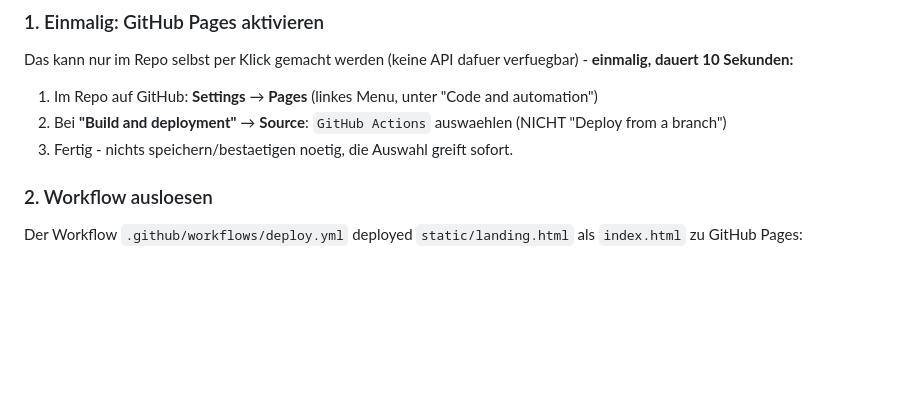
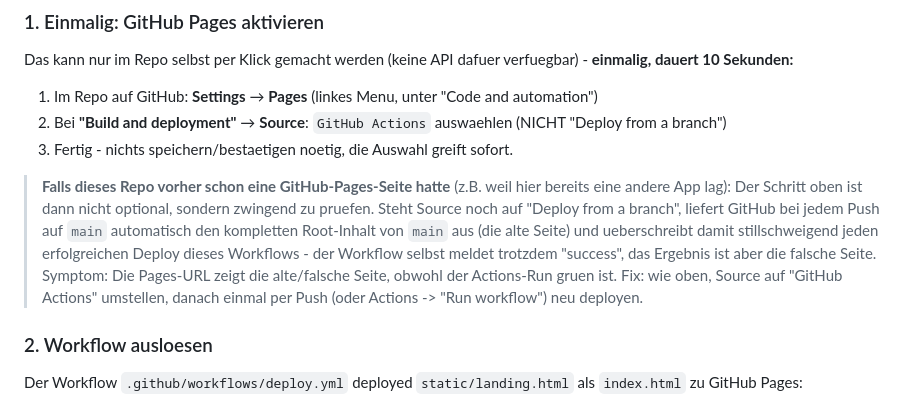
Before and after one commit to postvonklaus-pixel/support-pool-, a Markdown page: DEPLOY.md, the part around the change. Rendered like a GitHub page; blank space fills up the shorter version.

Commit message:
Document GitHub Pages source pitfall in DEPLOY.md
Festgehalten fuer die Zukunft: wenn ein Repo bereits vorher eine
Pages-Seite hatte, kann Source unbemerkt auf "Deploy from a branch"
stehen, wodurch der Actions-Workflow zwar gruen meldet, aber trotzdem die
alte Seite ausgeliefert wird - genau das ist hier passiert und wurde
gerade behoben.

Co-Authored-By: Claude Sonnet 5 <noreply@anthropic.com>
Claude-Session: https://claude.ai/code/session_01BraKVsST27tRYTjzSpCxBs

```diff
--- a/DEPLOY.md
+++ b/DEPLOY.md
@@ -27,6 +27,18 @@ verfuegbar) - **einmalig, dauert 10 Sekunden:**
 2. Bei **"Build and deployment"** &rarr; **Source**: `GitHub Actions` auswaehlen
    (NICHT "Deploy from a branch")
 3. Fertig - nichts speichern/bestaetigen noetig, die Auswahl greift sofort.
+
+> **Falls dieses Repo vorher schon eine GitHub-Pages-Seite hatte** (z.B. weil
+> hier bereits eine andere App lag): Der Schritt oben ist dann nicht
+> optional, sondern zwingend zu pruefen. Steht Source noch auf "Deploy from
+> a branch", liefert GitHub bei jedem Push auf `main` automatisch den
+> kompletten Root-Inhalt von `main` aus (die alte Seite) und ueberschreibt
+> damit stillschweigend jeden erfolgreichen Deploy dieses Workflows - der
+> Workflow selbst meldet trotzdem "success", das Ergebnis ist aber die
+> falsche Seite. Symptom: Die Pages-URL zeigt die alte/falsche Seite, obwohl
+> der Actions-Run gruen ist. Fix: wie oben, Source auf "GitHub Actions"
+> umstellen, danach einmal per Push (oder Actions -&gt; "Run workflow")
+> neu deployen.
 
 ### 2. Workflow ausloesen
 
```
